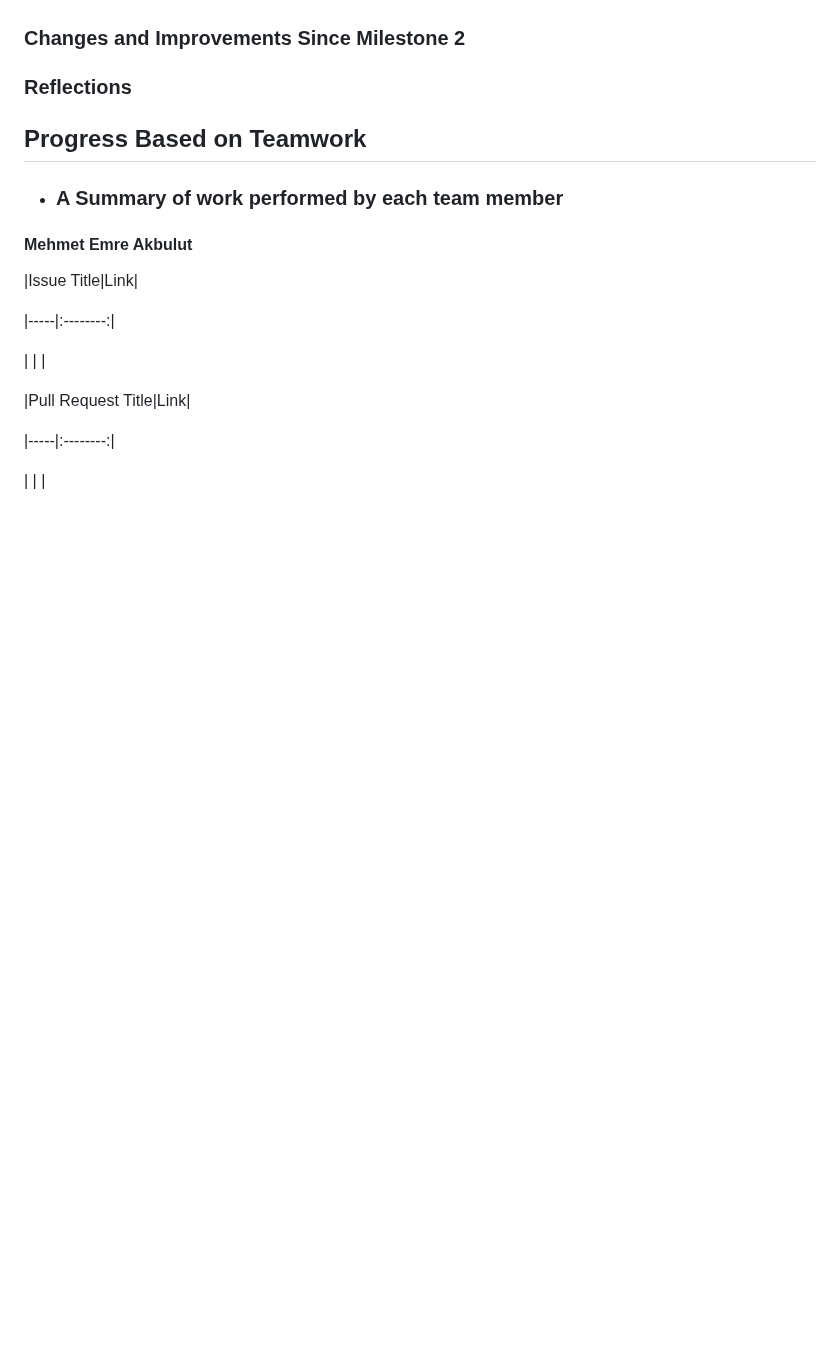
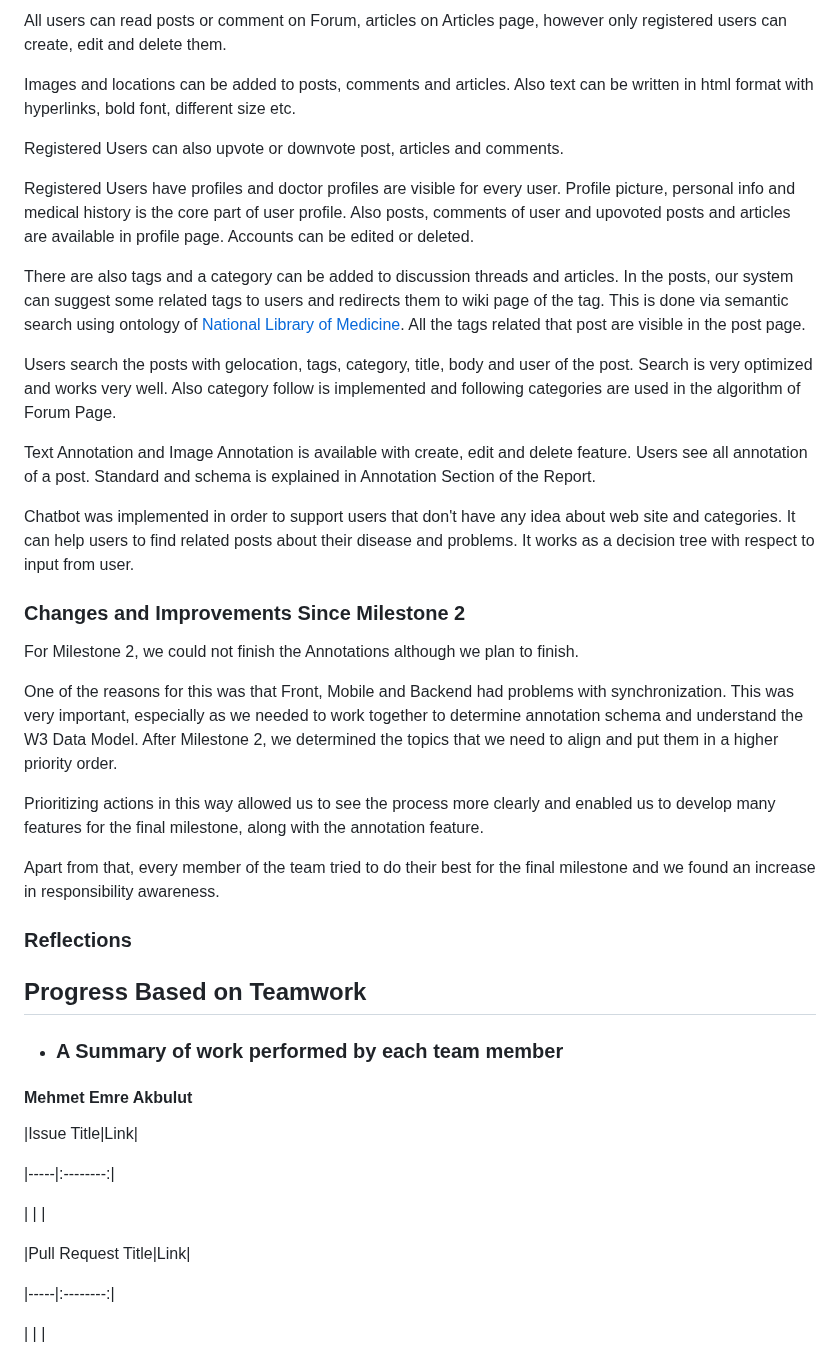
Before and after one commit to bounswe/bounswe2022group5, a Markdown page: deliverables/CMPE451_Customer_Presentation_Milestone_3/FM_Report_Group5.md, the part around one of its changes. Drawn GitHub-style; blank space fills up the shorter version.

```diff
--- a/deliverables/CMPE451_Customer_Presentation_Milestone_3/FM_Report_Group5.md
+++ b/deliverables/CMPE451_Customer_Presentation_Milestone_3/FM_Report_Group5.md
@@ -24,14 +58,33 @@
+All users can read posts or comment on Forum, articles on Articles page, however only registered users can create, edit and delete them.
+
+Images and locations can be added to posts, comments and articles. Also text can be written in html format with hyperlinks, bold font, different size etc.
+
+Registered Users can also upvote or downvote post, articles and comments.
+
+Registered Users have profiles and doctor profiles are visible for every user. Profile picture, personal info and medical history is the core part of user profile. Also posts, comments of user and upovoted posts and articles are available in profile page. Accounts can be edited or deleted.
+
+There are also tags and a category can be added to discussion threads and articles. In the posts, our system can suggest some related tags to users and redirects them to wiki page of the tag. This is done via semantic search using ontology of [National Library of Medicine](https://www.nlm.nih.gov/). All the tags related that post are visible in the post page.
+
+Users search the posts with gelocation, tags, category, title, body and user of the post. Search is very optimized and works very well. Also category follow is implemented and following categories are used in the algorithm of Forum Page.
+
+Text Annotation and Image Annotation is available with create, edit and delete feature. Users see all annotation of a post. Standard and schema is explained in Annotation Section of the Report.
+
+Chatbot was implemented in order to support users that don't have any idea about web site and categories. It can help users to find related posts about their disease and problems. It works as a decision tree with respect to input from user.
+
 
 
 ### Changes and Improvements Since Milestone 2
 
-
-
+For Milestone 2, we could not finish the Annotations although we plan to finish.
+
+One of the reasons for this was that Front, Mobile and Backend had problems with synchronization. This was very important, especially as we needed to work together to determine annotation schema and understand the W3 Data Model. After Milestone 2, we determined the topics that we need to align and put them in a higher priority order.
+
+Prioritizing actions in this way allowed us to see the process more clearly and enabled us to develop many features for the final milestone, along with the annotation feature.
+
+Apart from that, every member of the team tried to do their best for the final milestone and we found an increase in responsibility awareness.
 
 
 ### Reflections
-
-
 
 
 
```
Also changed, not shown: other parts of deliverables/CMPE451_Customer_Presentation_Milestone_3/FM_Report_Group5.md (+37 -3 lines).
